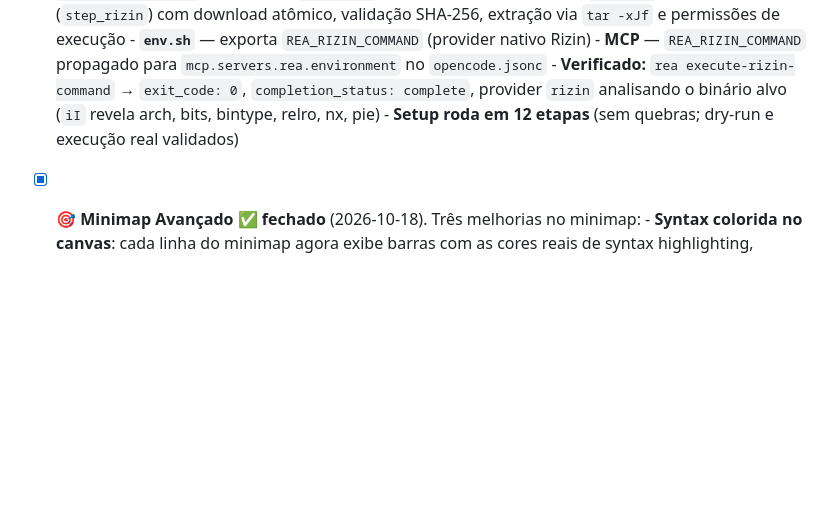
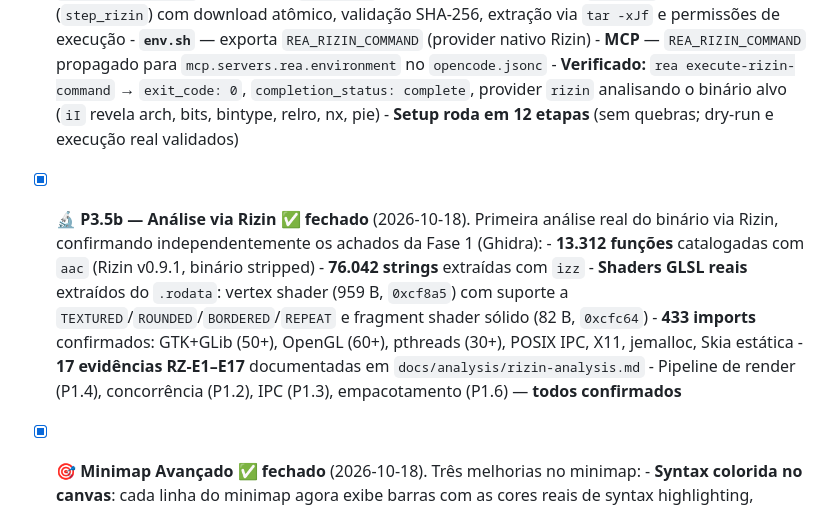
Before and after one commit to gbortolas/sublime-rea, a Markdown page: docs/BACKLOG.md, the part around the change. GitHub-like rendering; blank space fills up the shorter version.

```diff
--- a/docs/BACKLOG.md
+++ b/docs/BACKLOG.md
@@ -425,6 +425,17 @@ Problemas identificados ao testar o AppImage pela primeira vez:
       - **Verificado:** `rea execute-rizin-command` → `exit_code: 0`, `completion_status: complete`,
         provider `rizin` analisando o binário alvo (`iI` revela arch, bits, bintype, relro, nx, pie)
       - **Setup roda em 12 etapas** (sem quebras; dry-run e execução real validados)
+- [x] **🔬 P3.5b — Análise via Rizin** ✅ **fechado** (2026-10-18). Primeira análise real do binário
+      via Rizin, confirmando independentemente os achados da Fase 1 (Ghidra):
+      - **13.312 funções** catalogadas com `aac` (Rizin v0.9.1, binário stripped)
+      - **76.042 strings** extraídas com `izz`
+      - **Shaders GLSL reais** extraídos do `.rodata`: vertex shader (959 B, `0xcf8a5`) com
+        suporte a `TEXTURED`/`ROUNDED`/`BORDERED`/`REPEAT` e fragment shader sólido (82 B, `0xcfc64`)
+      - **433 imports** confirmados: GTK+GLib (50+), OpenGL (60+), pthreads (30+), POSIX IPC,
+        X11, jemalloc, Skia estática
+      - **17 evidências RZ-E1–E17** documentadas em `docs/analysis/rizin-analysis.md`
+      - Pipeline de render (P1.4), concorrência (P1.2), IPC (P1.3), empacotamento (P1.6) —
+        **todos confirmados**
 - [x] **🎯 Minimap Avançado** ✅ **fechado** (2026-10-18). Três melhorias no minimap:
       - **Syntax colorida no canvas**: cada linha do minimap agora exibe barras com as cores
         reais de syntax highlighting, dividindo a barra horizontal em segmentos proporcionais
```
Also changed, not shown: docs/HANDOFF.md (+14 -14 lines), docs/analysis/rizin-analysis.md (added, +89 -0 lines).
